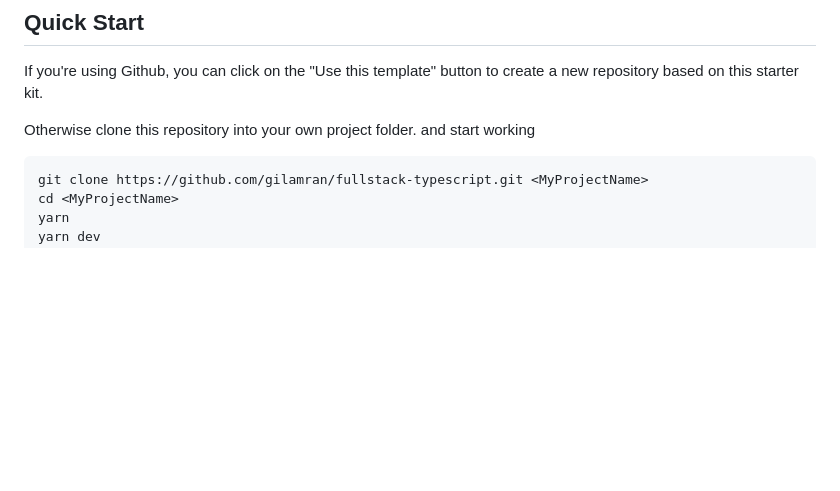
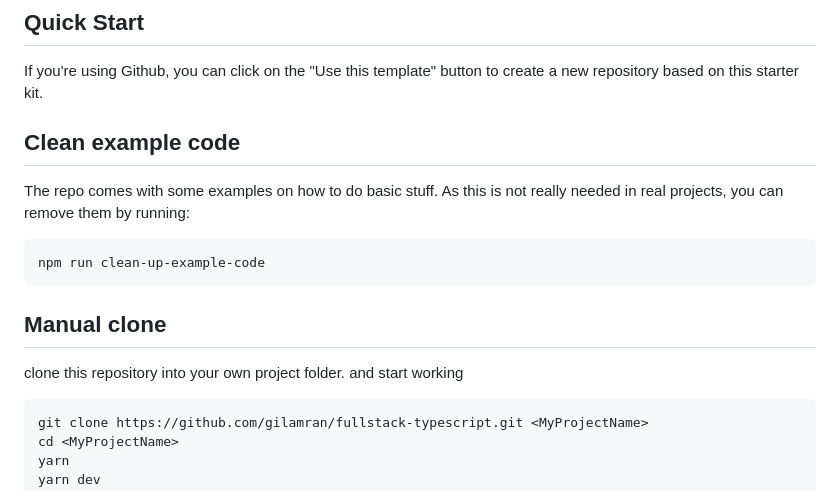
Before and after one commit to gilamran/fullstack-typescript, a Markdown page: README.md, the part around the change. GitHub-like rendering; blank space fills up the shorter version.

Commit message:
updated readme about clean up

````diff
--- a/README.md
+++ b/README.md
@@ -8,7 +8,14 @@
 
 If you're using Github, you can click on the "Use this template" button to create a new repository based on this starter kit.
 
-Otherwise clone this repository into your own project folder. and start working
+## Clean example code
+The repo comes with some examples on how to do basic stuff. As this is not really needed in real projects, you can remove them by running:
+```
+npm run clean-up-example-code
+```
+
+## Manual clone
+clone this repository into your own project folder. and start working
 
 ```bash
 git clone https://github.com/gilamran/fullstack-typescript.git <MyProjectName>
````
